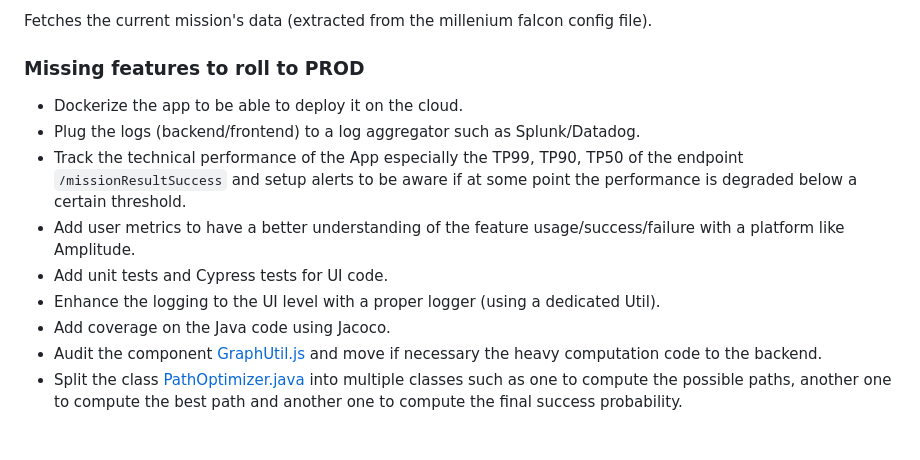
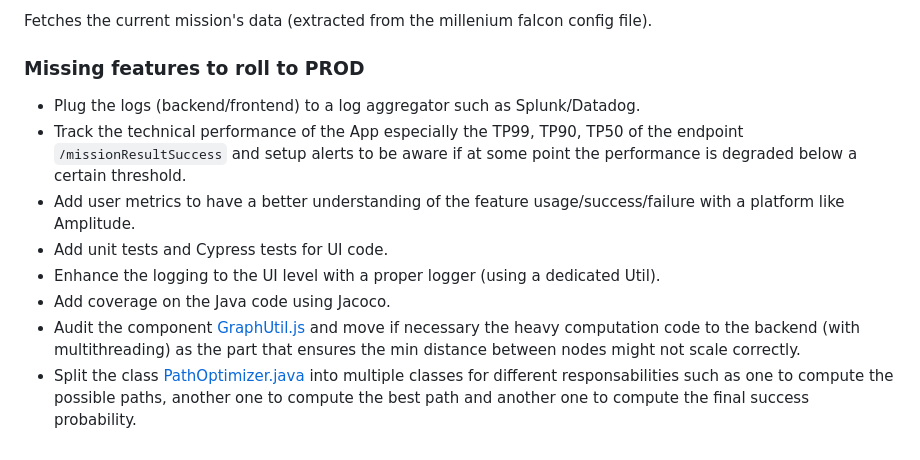
Before and after one commit to maherbel/dataiku-project, a Markdown page: README.md, the part around the change. Drawn GitHub-style.

```diff
--- a/README.md
+++ b/README.md
@@ -156,12 +156,11 @@ Fetches the current mission's data (extracted from the millenium falcon config f
 
 
 ### Missing features to roll to PROD
-- Dockerize the app to be able to deploy it on the cloud.
 - Plug the logs (backend/frontend) to a log aggregator such as Splunk/Datadog.
 - Track the technical performance of the App especially the TP99, TP90, TP50 of the endpoint `/missionResultSuccess` and setup alerts to be aware if at some point the performance is degraded below a certain threshold.
 - Add user metrics to have a better understanding of the feature usage/success/failure with a platform like Amplitude.
 - Add unit tests and Cypress tests for UI code.
 - Enhance the logging to the UI level with a proper logger (using a dedicated Util).
 - Add coverage on the Java code using Jacoco.
-- Audit the component [GraphUtil.js](https://github.com/maherbel/dataiku-project/blob/main/src/main/frontendapp/src/utils/GraphUtil.js) and move if necessary the heavy computation code to the backend.
-- Split the class [PathOptimizer.java](https://github.com/maherbel/dataiku-project/blob/main/src/main/java/com/dataiku/millenium/business/PathOptimizer.java) into multiple classes such as one to compute the possible paths, another one to compute the best path and another one to compute the final success probability.
+- Audit the component [GraphUtil.js](https://github.com/maherbel/dataiku-project/blob/main/src/main/frontendapp/src/utils/GraphUtil.js) and move if necessary the heavy computation code to the backend (with multithreading) as the part that ensures the min distance between nodes might not scale correctly.
+- Split the class [PathOptimizer.java](https://github.com/maherbel/dataiku-project/blob/main/src/main/java/com/dataiku/millenium/business/PathOptimizer.java) into multiple classes for different responsabilities such as one to compute the possible paths, another one to compute the best path and another one to compute the final success probability.
```
